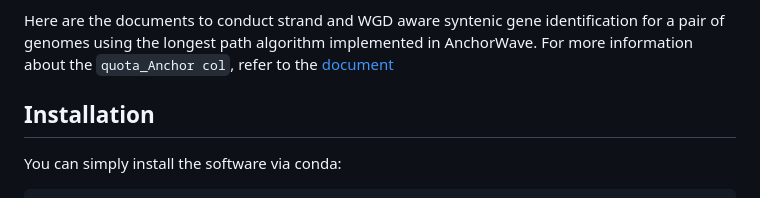
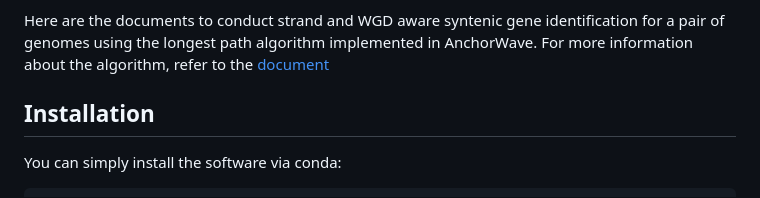
Before and after one commit to baoxingsong/quota_Anchor, a Markdown page: README.md, the part around the change. Rendered like a GitHub page.

Commit message:
modify a word

```diff
--- a/README.md
+++ b/README.md
@@ -33,7 +33,7 @@
 </details>
 
 Here are the documents to conduct strand and WGD aware syntenic gene identification for a pair of genomes using the longest path algorithm implemented in AnchorWave.
-For more information about the `quota_Anchor col`, refer to the [document](./quota_anchor/doc/longestPathAlogorithm.md)
+For more information about the algorithm, refer to the [document](./quota_anchor/doc/longestPathAlogorithm.md)
 
 ## Installation
 
```
